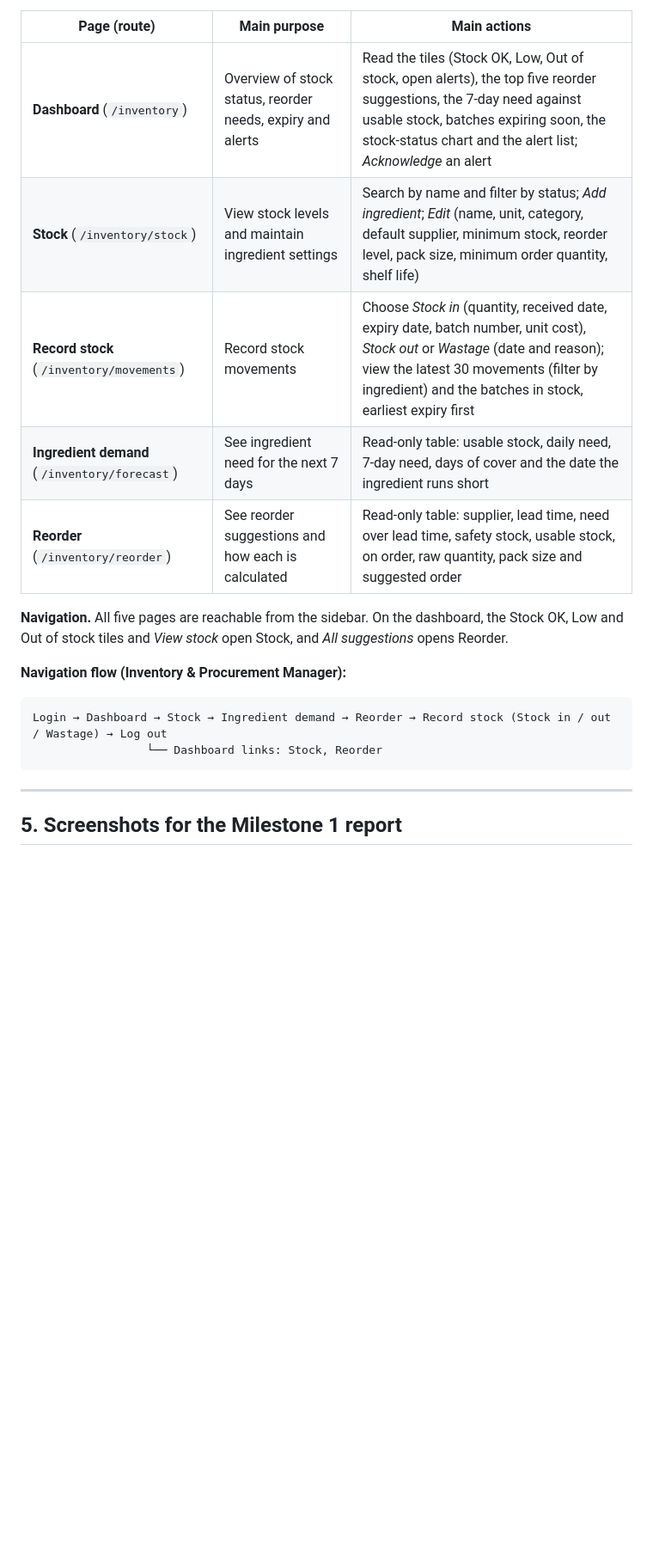
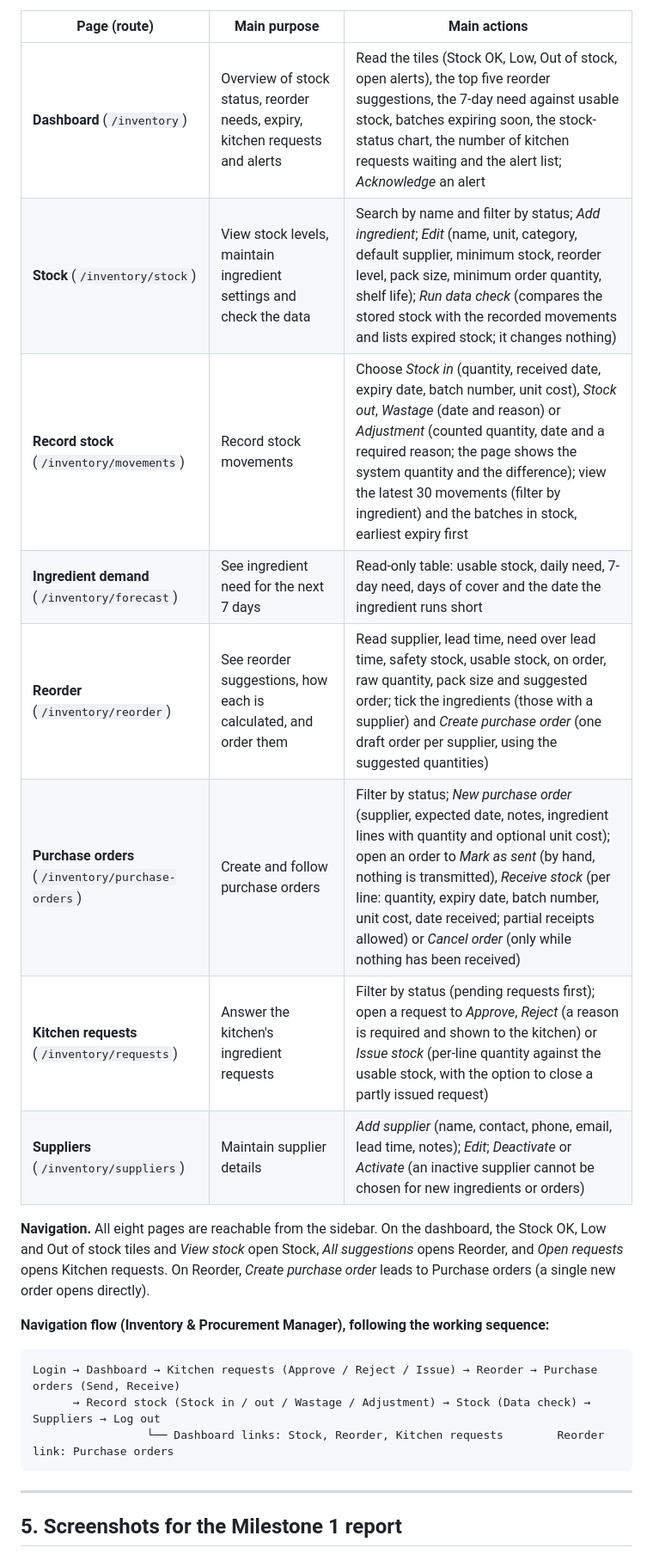
Before and after one commit to sashiiimp/SmartRestaurant, a Markdown page: docs/M1_UI_NAVIGATION.md, the part around one of its changes. Shown at 86% size. Rendered like a GitHub page; blank space fills up the shorter version.

````diff
--- a/docs/M1_UI_NAVIGATION.md
+++ b/docs/M1_UI_NAVIGATION.md
@@ -77,19 +78,23 @@ Login → Dashboard → Forecast → Prep plan (Accept / Override, add prepared)
 
 | Page (route) | Main purpose | Main actions |
 |---|---|---|
-| **Dashboard** (`/inventory`) | Overview of stock status, reorder needs, expiry and alerts | Read the tiles (Stock OK, Low, Out of stock, open alerts), the top five reorder suggestions, the 7-day need against usable stock, batches expiring soon, the stock-status chart and the alert list; *Acknowledge* an alert |
-| **Stock** (`/inventory/stock`) | View stock levels and maintain ingredient settings | Search by name and filter by status; *Add ingredient*; *Edit* (name, unit, category, default supplier, minimum stock, reorder level, pack size, minimum order quantity, shelf life) |
-| **Record stock** (`/inventory/movements`) | Record stock movements | Choose *Stock in* (quantity, received date, expiry date, batch number, unit cost), *Stock out* or *Wastage* (date and reason); view the latest 30 movements (filter by ingredient) and the batches in stock, earliest expiry first |
+| **Dashboard** (`/inventory`) | Overview of stock status, reorder needs, expiry, kitchen requests and alerts | Read the tiles (Stock OK, Low, Out of stock, open alerts), the top five reorder suggestions, the 7-day need against usable stock, batches expiring soon, the stock-status chart, the number of kitchen requests waiting and the alert list; *Acknowledge* an alert |
+| **Stock** (`/inventory/stock`) | View stock levels, maintain ingredient settings and check the data | Search by name and filter by status; *Add ingredient*; *Edit* (name, unit, category, default supplier, minimum stock, reorder level, pack size, minimum order quantity, shelf life); *Run data check* (compares the stored stock with the recorded movements and lists expired stock; it changes nothing) |
+| **Record stock** (`/inventory/movements`) | Record stock movements | Choose *Stock in* (quantity, received date, expiry date, batch number, unit cost), *Stock out*, *Wastage* (date and reason) or *Adjustment* (counted quantity, date and a required reason; the page shows the system quantity and the difference); view the latest 30 movements (filter by ingredient) and the batches in stock, earliest expiry first |
 | **Ingredient demand** (`/inventory/forecast`) | See ingredient need for the next 7 days | Read-only table: usable stock, daily need, 7-day need, days of cover and the date the ingredient runs short |
-| **Reorder** (`/inventory/reorder`) | See reorder suggestions and how each is calculated | Read-only table: supplier, lead time, need over lead time, safety stock, usable stock, on order, raw quantity, pack size and suggested order |
+| **Reorder** (`/inventory/reorder`) | See reorder suggestions, how each is calculated, and order them | Read supplier, lead time, need over lead time, safety stock, usable stock, on order, raw quantity, pack size and suggested order; tick the ingredients (those with a supplier) and *Create purchase order* (one draft order per supplier, using the suggested quantities) |
+| **Purchase orders** (`/inventory/purchase-orders`) | Create and follow purchase orders | Filter by status; *New purchase order* (supplier, expected date, notes, ingredient lines with quantity and optional unit cost); open an order to *Mark as sent* (by hand, nothing is transmitted), *Receive stock* (per line: quantity, expiry date, batch number, unit cost, date received; partial receipts allowed) or *Cancel order* (only while nothing has been received) |
+| **Kitchen requests** (`/inventory/requests`) | Answer the kitchen's ingredient requests | Filter by status (pending requests first); open a request to *Approve*, *Reject* (a reason is required and shown to the kitchen) or *Issue stock* (per-line quantity against the usable stock, with the option to close a partly issued request) |
+| **Suppliers** (`/inventory/suppliers`) | Maintain supplier details | *Add supplier* (name, contact, phone, email, lead time, notes); *Edit*; *Deactivate* or *Activate* (an inactive supplier cannot be chosen for new ingredients or orders) |
 
-**Navigation.** All five pages are reachable from the sidebar. On the dashboard, the Stock OK, Low and Out of stock tiles and *View stock* open Stock, and *All suggestions* opens Reorder.
+**Navigation.** All eight pages are reachable from the sidebar. On the dashboard, the Stock OK, Low and Out of stock tiles and *View stock* open Stock, *All suggestions* opens Reorder, and *Open requests* opens Kitchen requests. On Reorder, *Create purchase order* leads to Purchase orders (a single new order opens directly).
 
-**Navigation flow (Inventory & Procurement Manager):**
+**Navigation flow (Inventory & Procurement Manager), following the working sequence:**
 
 ```
-Login → Dashboard → Stock → Ingredient demand → Reorder → Record stock (Stock in / out / Wastage) → Log out
-                 └── Dashboard links: Stock, Reorder
+Login → Dashboard → Kitchen requests (Approve / Reject / Issue) → Reorder → Purchase orders (Send, Receive)
+      → Record stock (Stock in / out / Wastage / Adjustment) → Stock (Data check) → Suppliers → Log out
+                 └── Dashboard links: Stock, Reorder, Kitchen requests        Reorder link: Purchase orders
 ```
 
 ---
````
Also changed, not shown: other parts of docs/M1_UI_NAVIGATION.md (+20 -19 lines).
